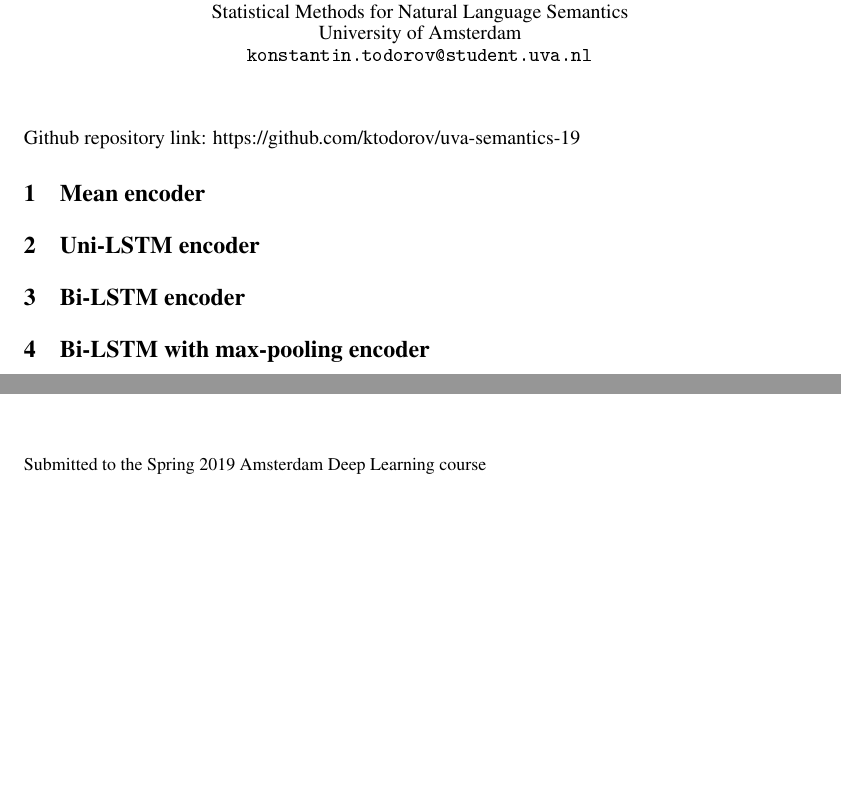
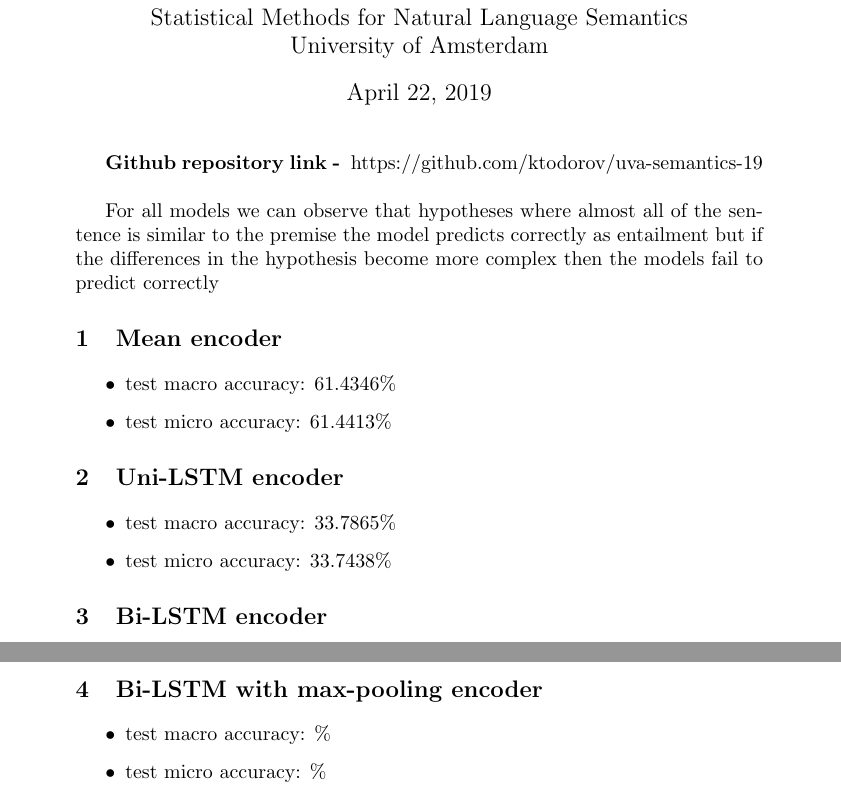
Before and after one commit to ktodorov/uva-semantics-19, a LaTeX document (report/report_1.tex): two parts of the page, joined at a grey line, cut so that both start at the same text, the shorter picture padded with empty space. The pictures show the PDF file report/report_1.pdf that the author committed with the source.

Commit message:
Updated report

```diff
--- a/report/report_1.tex
+++ b/report/report_1.tex
@@ -36,24 +18,49 @@
   Student No. 12402559 \\
   Statistical Methods for Natural Language Semantics\\
   University of Amsterdam\\
-  \texttt{konstantin.todorov@student.uva.nl}
 }
 
 \begin{document}
 
 \maketitle
 
-Github repository link: https://github.com/ktodorov/uva-semantics-19
+\textbf{Github repository link - } https://github.com/ktodorov/uva-semantics-19\\
+
+For all models we can observe that hypotheses where almost all of the sentence
+is similar to the premise the model predicts correctly as entailment but if
+the differences in the hypothesis become more complex then the models fail
+to predict correctly
 
 \section{Mean encoder}
 
+\begin{itemize}
+  \item test macro accuracy: 61.4346\%
+
+  \item test micro accuracy: 61.4413\%
+\end{itemize}
 
 \section{Uni-LSTM encoder}
 
+\begin{itemize}
+  \item test macro accuracy: 33.7865\%
+
+  \item test micro accuracy: 33.7438\%
+\end{itemize}
 
 \section{Bi-LSTM encoder}
 
+\begin{itemize}
+  \item test macro accuracy: \%
+
+  \item test micro accuracy: \%
+\end{itemize}
 
 \section{Bi-LSTM with max-pooling encoder}
 
+\begin{itemize}
+  \item test macro accuracy: \%
+
+  \item test micro accuracy: \%
+\end{itemize}
+
 \end{document}
```
Also changed, not shown: report/report_1.pdf, report/report_1.tex (24 more changed lines), 4 other files.
